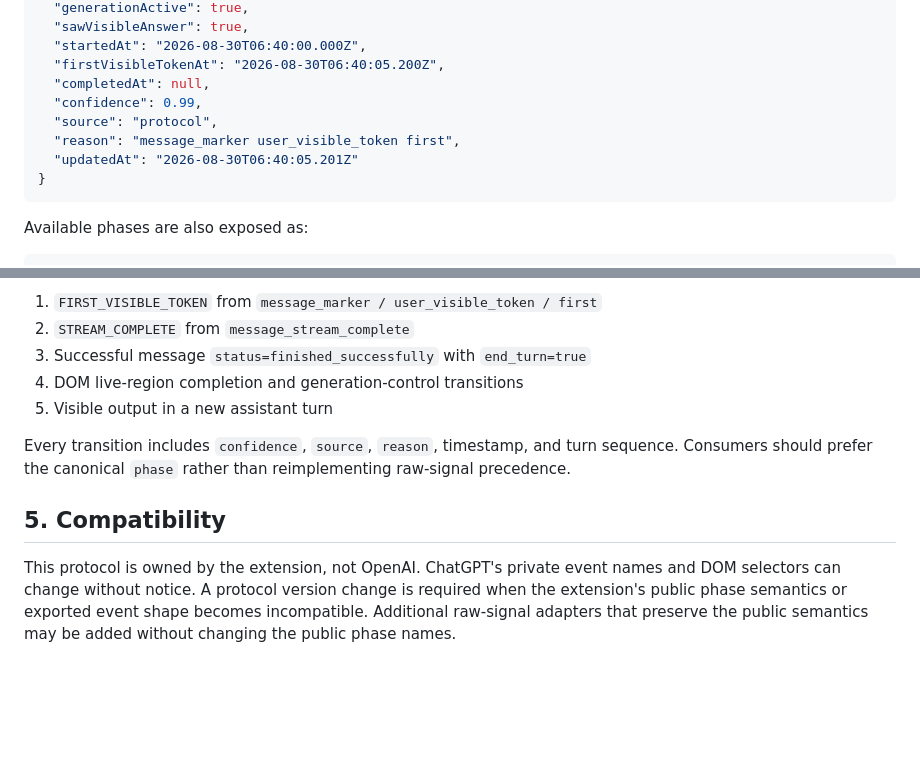
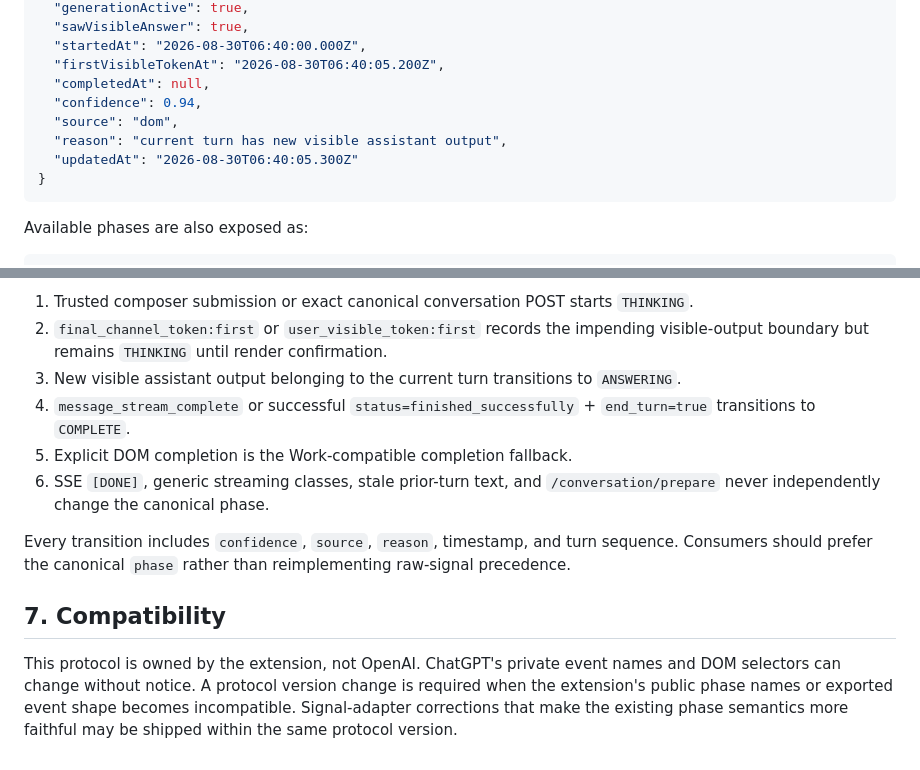
Before and after one commit to shaterguy/chatgpt-ui-state-inspector, a Markdown page: STATE_PROTOCOL.md, 2 parts joined by grey strips. GitHub-like rendering; blank space fills up the shorter version.

````diff
--- a/STATE_PROTOCOL.md
+++ b/STATE_PROTOCOL.md
@@ -21,10 +21,10 @@ Example:
   "startedAt": "2026-08-30T06:40:00.000Z",
   "firstVisibleTokenAt": "2026-08-30T06:40:05.200Z",
   "completedAt": null,
-  "confidence": 0.99,
-  "source": "protocol",
-  "reason": "message_marker user_visible_token first",
-  "updatedAt": "2026-08-30T06:40:05.201Z"
+  "confidence": 0.94,
+  "source": "dom",
+  "reason": "current turn has new visible assistant output",
+  "updatedAt": "2026-08-30T06:40:05.300Z"
 }
 ```
 
@@ -81,12 +108,13 @@ window.addEventListener("chatgpt-ui-state-inspector:phasechange", (event) => {
 
-1. `FIRST_VISIBLE_TOKEN` from `message_marker / user_visible_token / first`
-2. `STREAM_COMPLETE` from `message_stream_complete`
-3. Successful message `status=finished_successfully` with `end_turn=true`
-4. DOM live-region completion and generation-control transitions
-5. Visible output in a new assistant turn
+1. Trusted composer submission or exact canonical conversation POST starts `THINKING`.
+2. `final_channel_token:first` or `user_visible_token:first` records the impending visible-output boundary but remains `THINKING` until render confirmation.
+3. New visible assistant output belonging to the current turn transitions to `ANSWERING`.
+4. `message_stream_complete` or successful `status=finished_successfully` + `end_turn=true` transitions to `COMPLETE`.
+5. Explicit DOM completion is the Work-compatible completion fallback.
+6. SSE `[DONE]`, generic streaming classes, stale prior-turn text, and `/conversation/prepare` never independently change the canonical phase.
 
 Every transition includes `confidence`, `source`, `reason`, timestamp, and turn sequence. Consumers should prefer the canonical `phase` rather than reimplementing raw-signal precedence.
 
-## 5. Compatibility
+## 7. Compatibility
 
-This protocol is owned by the extension, not OpenAI. ChatGPT's private event names and DOM selectors can change without notice. A protocol version change is required when the extension's public phase semantics or exported event shape becomes incompatible. Additional raw-signal adapters that preserve the public semantics may be added without changing the public phase names.
+This protocol is owned by the extension, not OpenAI. ChatGPT's private event names and DOM selectors can change without notice. A protocol version change is required when the extension's public phase names or exported event shape becomes incompatible. Signal-adapter corrections that make the existing phase semantics more faithful may be shipped within the same protocol version.
````
Also changed, not shown: other parts of STATE_PROTOCOL.md (+37 -10 lines).
